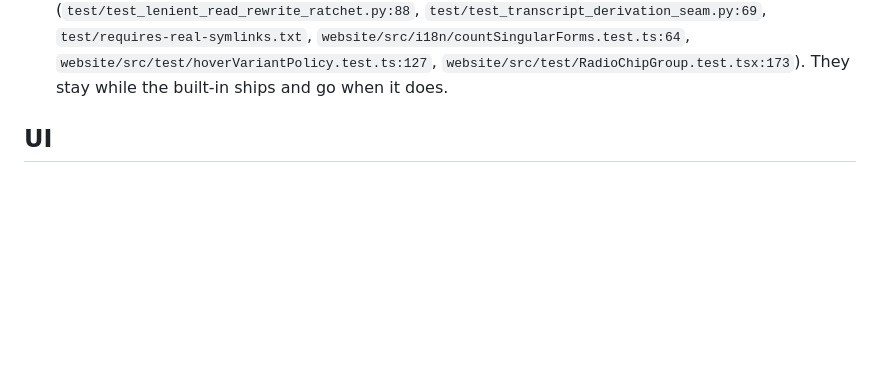
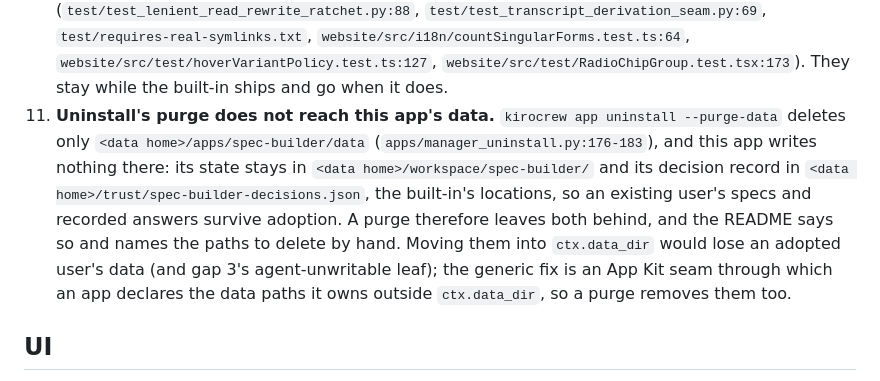
Before and after one commit to KiroCrewCaptain/kirocrew-app-spec-builder, a Markdown page: PORTING.md, the part around the change. Rendered like a GitHub page; blank space fills up the shorter version.

```diff
--- a/PORTING.md
+++ b/PORTING.md
@@ -156,6 +156,18 @@ reports what is missing through `ctx.health` (`_host.capability_issues`).
     `website/src/test/hoverVariantPolicy.test.ts:127`,
     `website/src/test/RadioChipGroup.test.tsx:173`). They stay while the
     built-in ships and go when it does.
+11. **Uninstall's purge does not reach this app's data.** `kirocrew app
+    uninstall --purge-data` deletes only
+    `<data home>/apps/spec-builder/data` (`apps/manager_uninstall.py:176-183`),
+    and this app writes nothing there: its state stays in
+    `<data home>/workspace/spec-builder/` and its decision record in
+    `<data home>/trust/spec-builder-decisions.json`, the built-in's locations,
+    so an existing user's specs and recorded answers survive adoption. A purge
+    therefore leaves both behind, and the README says so and names the paths to
+    delete by hand. Moving them into `ctx.data_dir` would lose an adopted
+    user's data (and gap 3's agent-unwritable leaf); the generic fix is an
+    App Kit seam through which an app declares the data paths it owns outside
+    `ctx.data_dir`, so a purge removes them too.
 
 ## UI
 
```
Also changed, not shown: README.md (+20 -11 lines), docs/media/hero-dark.png, docs/media/hero-light.png, docs/media/use-case-bug-light.png, docs/media/use-case-feature-light.png, docs/media/use-case-review-light.png, 6 other files.
